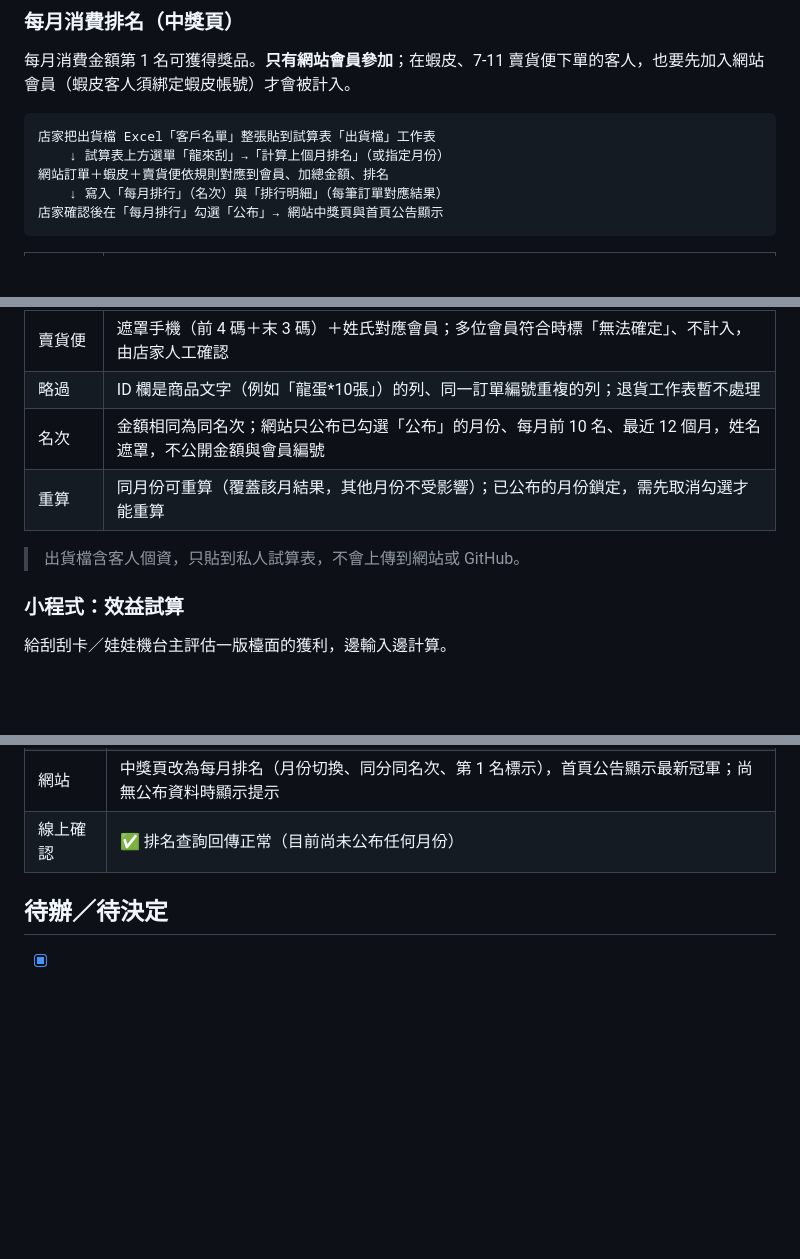
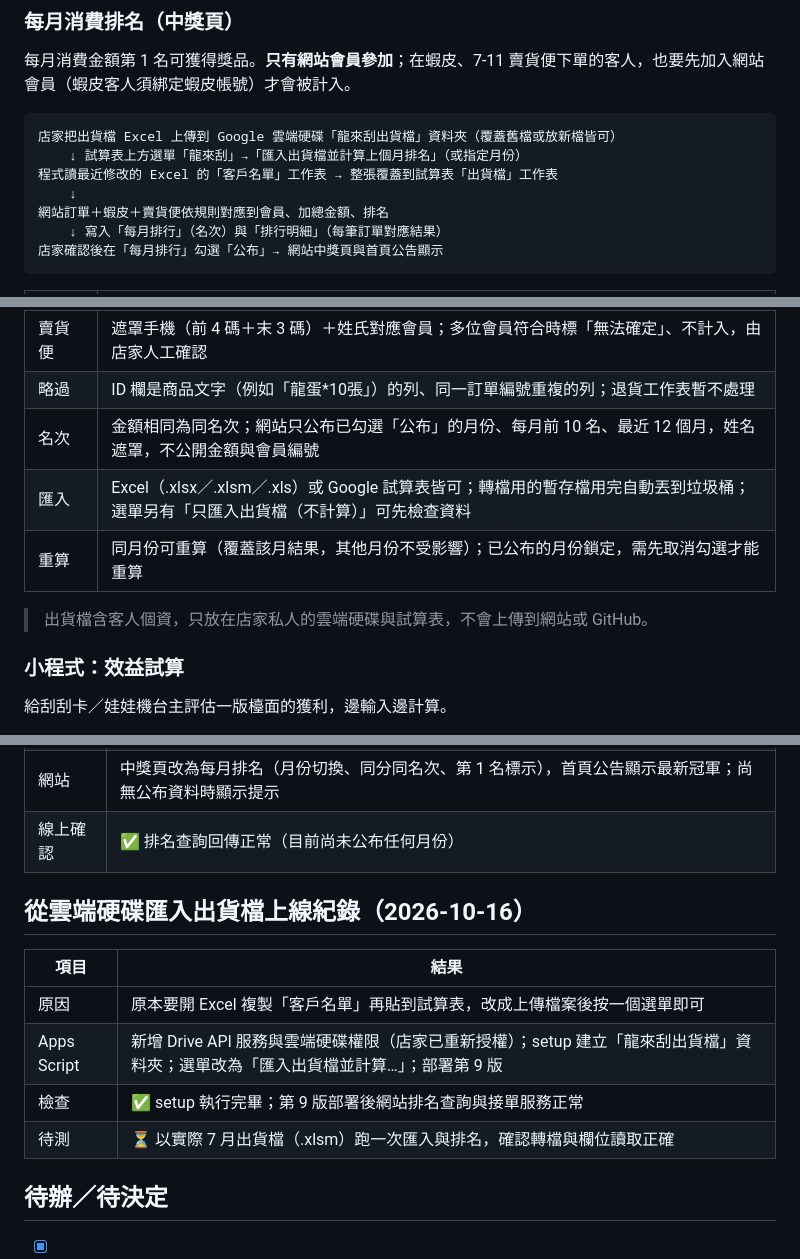
Before and after one commit to minihorsewang/longlaigua, a Markdown page: README.md, 3 parts joined by grey strips. Drawn GitHub-style; blank space fills up the shorter version.

Commit message:
README：每月排名改為從雲端硬碟匯入出貨檔，新增第 9 版上線紀錄
Co-Authored-By: Claude Opus 5.5 <noreply@anthropic.com>

````diff
--- a/README.md
+++ b/README.md
@@ -86,8 +86,10 @@
 每月消費金額第 1 名可獲得獎品。**只有網站會員參加**；在蝦皮、7-11 賣貨便下單的客人，也要先加入網站會員（蝦皮客人須綁定蝦皮帳號）才會被計入。
 
 ```
-店家把出貨檔 Excel「客戶名單」整張貼到試算表「出貨檔」工作表
-    ↓ 試算表上方選單「龍來刮」→「計算上個月排名」（或指定月份）
+店家把出貨檔 Excel 上傳到 Google 雲端硬碟「龍來刮出貨檔」資料夾（覆蓋舊檔或放新檔皆可）
+    ↓ 試算表上方選單「龍來刮」→「匯入出貨檔並計算上個月排名」（或指定月份）
+程式讀最近修改的 Excel 的「客戶名單」工作表 → 整張覆蓋到試算表「出貨檔」工作表
+    ↓
 網站訂單＋蝦皮＋賣貨便依規則對應到會員、加總金額、排名
     ↓ 寫入「每月排行」（名次）與「排行明細」（每筆訂單對應結果）
 店家確認後在「每月排行」勾選「公布」→ 網站中獎頁與首頁公告顯示
@@ -102,9 +104,10 @@
 | 賣貨便 | 遮罩手機（前 4 碼＋末 3 碼）＋姓氏對應會員；多位會員符合時標「無法確定」、不計入，由店家人工確認 |
 | 略過 | ID 欄是商品文字（例如「龍蛋*10張」）的列、同一訂單編號重複的列；退貨工作表暫不處理 |
 | 名次 | 金額相同為同名次；網站只公布已勾選「公布」的月份、每月前 10 名、最近 12 個月，姓名遮罩，不公開金額與會員編號 |
+| 匯入 | Excel（.xlsx／.xlsm／.xls）或 Google 試算表皆可；轉檔用的暫存檔用完自動丟到垃圾桶；選單另有「只匯入出貨檔（不計算）」可先檢查資料 |
 | 重算 | 同月份可重算（覆蓋該月結果，其他月份不受影響）；已公布的月份鎖定，需先取消勾選才能重算 |
 
-> 出貨檔含客人個資，只貼到私人試算表，不會上傳到網站或 GitHub。
+> 出貨檔含客人個資，只放在店家私人的雲端硬碟與試算表，不會上傳到網站或 GitHub。
 
 ### 小程式：效益試算
 
@@ -275,6 +278,15 @@ python -m http.server 5173
 | 網站 | 中獎頁改為每月排名（月份切換、同分同名次、第 1 名標示），首頁公告顯示最新冠軍；尚無公布資料時顯示提示 |
 | 線上確認 | ✅ 排名查詢回傳正常（目前尚未公布任何月份） |
 
+## 從雲端硬碟匯入出貨檔上線紀錄（2026-10-16）
+
+| 項目 | 結果 |
+|---|---|
+| 原因 | 原本要開 Excel 複製「客戶名單」再貼到試算表，改成上傳檔案後按一個選單即可 |
+| Apps Script | 新增 Drive API 服務與雲端硬碟權限（店家已重新授權）；setup 建立「龍來刮出貨檔」資料夾；選單改為「匯入出貨檔並計算…」；部署第 9 版 |
+| 檢查 | ✅ setup 執行完畢；第 9 版部署後網站排名查詢與接單服務正常 |
+| 待測 | ⏳ 以實際 7 月出貨檔（.xlsm）跑一次匯入與排名，確認轉檔與欄位讀取正確 |
+
 ## 待辦／待決定
 
 - [x] 實際登入測試（2026-10-12 通過）
````
Also changed, not shown: other parts of README.md (+3 -2 lines).
